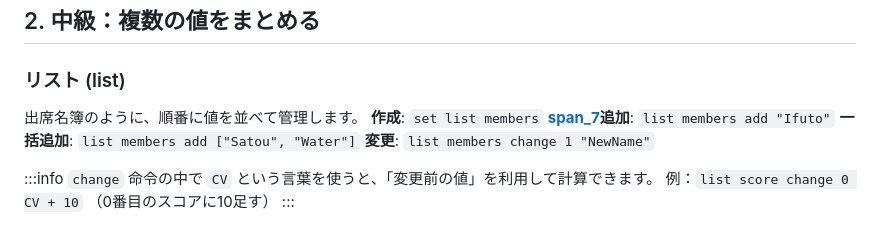
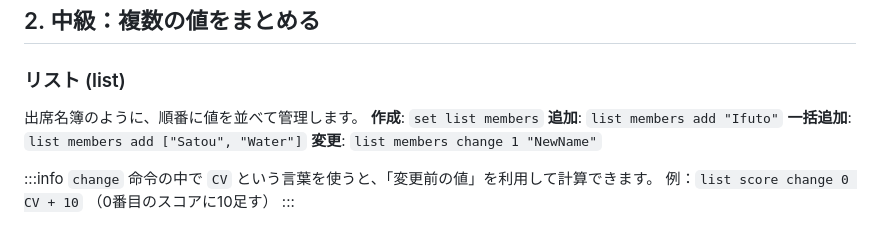
Before and after one commit to bessho-dev/water-docs, a Markdown page: docs/basics/variables.md, the part around the change. GitHub-like rendering.

```diff
--- a/docs/basics/variables.md
+++ b/docs/basics/variables.md
@@ -33,7 +33,7 @@ Waterでは `set` 命令を使って、値を格納する「箱」を作成し
 ### リスト (list)
 出席名簿のように、順番に値を並べて管理します。
 **作成**: `set list members`
-**[span_7](start_span)追加**: `list members add "Ifuto"`
+**追加**: `list members add "Ifuto"`
 **一括追加**: `list members add ["Satou", "Water"]`
 **変更**: `list members change 1 "NewName"`
 
```
